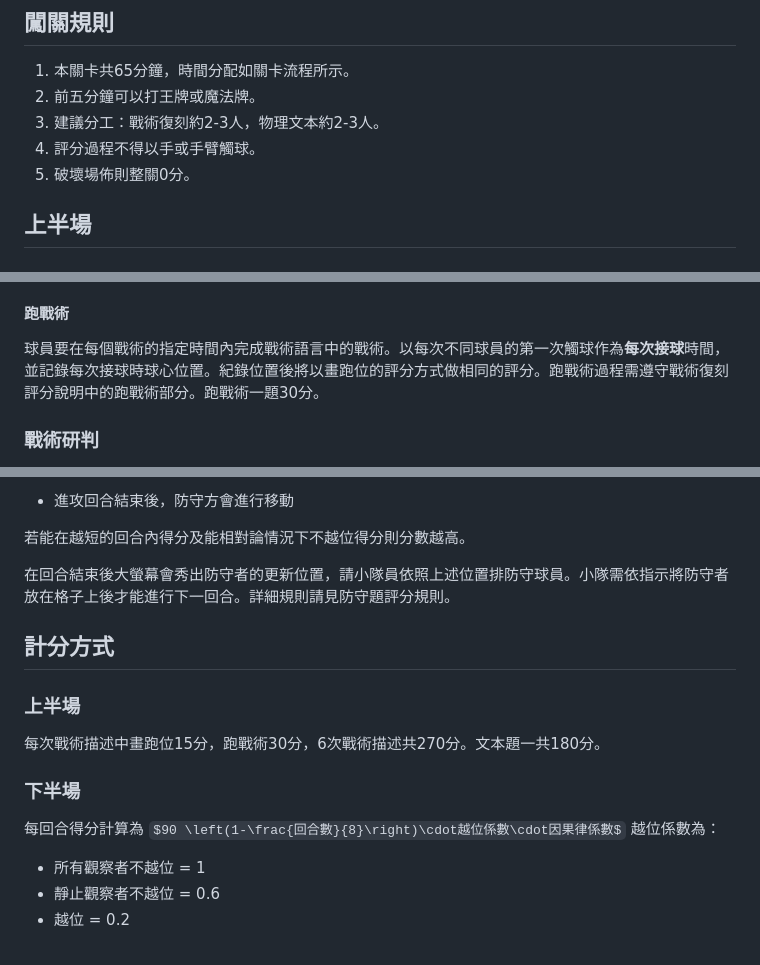
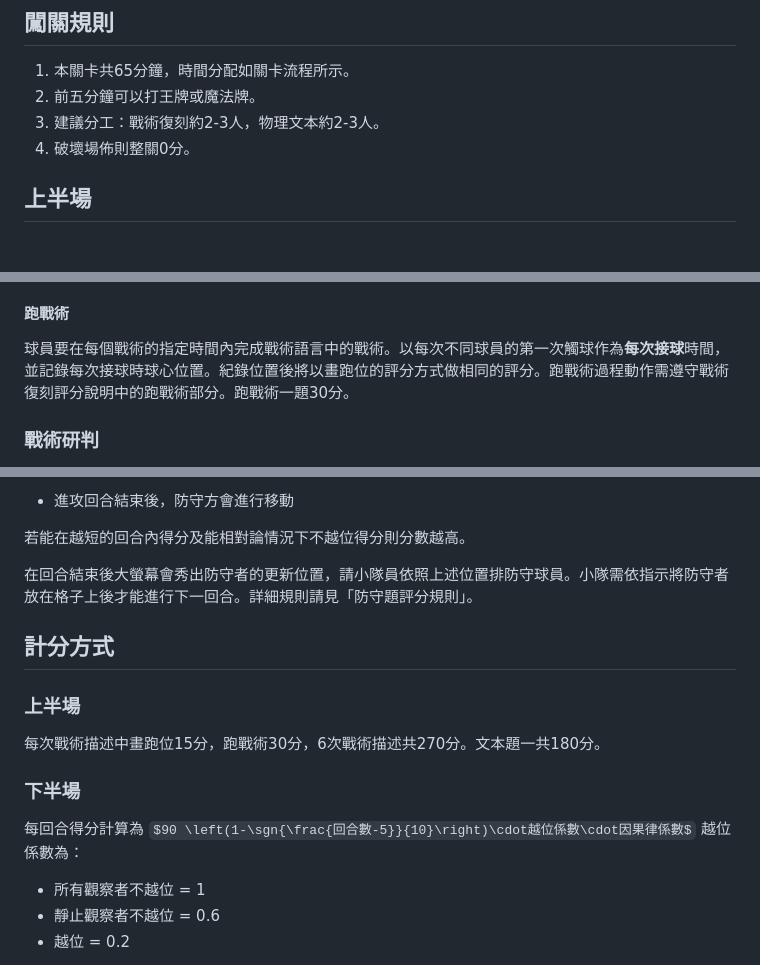
Before and after one commit to tsaijieda/IICC, a Markdown page: poster.md, 3 parts joined by grey strips. Rendered like a GitHub page; some formulas as TeX source.

Commit message:
poster change

```diff
--- a/poster.md
+++ b/poster.md
@@ -12,8 +12,8 @@
 1. 本關卡共65分鐘，時間分配如關卡流程所示。
 2. 前五分鐘可以打王牌或魔法牌。
 3. 建議分工：戰術復刻約2-3人，物理文本約2-3人。
-4. 評分過程不得以手或手臂觸球。
-5. 破壞場佈則整關0分。
+4. 破壞場佈則整關0分。
+
 ## 上半場
 ### 戰術復刻
 戰術復刻流程分為兩個步驟，分別為畫跑位及跑戰術。共6個戰術，一個戰術45分。場上會有靜止的防守球員，會站在特定位置，每個防守球員都是3格高的紙箱。
@@ -27,7 +27,7 @@
 給分方式請見戰術區「戰術復刻評分說明」。
 
 #### 跑戰術
-球員要在每個戰術的指定時間內完成戰術語言中的戰術。以每次不同球員的第一次觸球作為**每次接球**時間，並記錄每次接球時球心位置。紀錄位置後將以畫跑位的評分方式做相同的評分。跑戰術過程需遵守戰術復刻評分說明中的跑戰術部分。跑戰術一題30分。
+球員要在每個戰術的指定時間內完成戰術語言中的戰術。以每次不同球員的第一次觸球作為**每次接球**時間，並記錄每次接球時球心位置。紀錄位置後將以畫跑位的評分方式做相同的評分。跑戰術過程動作需遵守戰術復刻評分說明中的跑戰術部分。跑戰術一題30分。
 
 ### 戰術研判
 教練區有放置一些戰術資料，裡面有文本題，考點涵蓋物理與數學。其中一組與相對論有關，將作為下半場引入相對論概念的鋪陳。玩家在文本題中獲得的分數可轉換為點數，用來購買道具，並於下半場使用。評分規則如下：
@@ -56,7 +56,7 @@
 
 若能在越短的回合內得分及能相對論情況下不越位得分則分數越高。
 
-在回合結束後大螢幕會秀出防守者的更新位置，請小隊員依照上述位置排防守球員。小隊需依指示將防守者放在格子上後才能進行下一回合。詳細規則請見防守題評分規則。
+在回合結束後大螢幕會秀出防守者的更新位置，請小隊員依照上述位置排防守球員。小隊需依指示將防守者放在格子上後才能進行下一回合。詳細規則請見「防守題評分規則」。
 
 
 ## 計分方式
@@ -64,7 +64,7 @@
 每次戰術描述中畫跑位15分，跑戰術30分，6次戰術描述共270分。文本題一共180分。
 ### 下半場
 每回合得分計算為
-$90 \left(1-\frac{回合數}{8}\right)\cdot越位係數\cdot因果律係數$
+$90 \left(1-\sgn{\frac{回合數-5}}{10}\right)\cdot越位係數\cdot因果律係數$
 越位係數為：
 - 所有觀察者不越位 = 1
 - 靜止觀察者不越位 = 0.6
```
